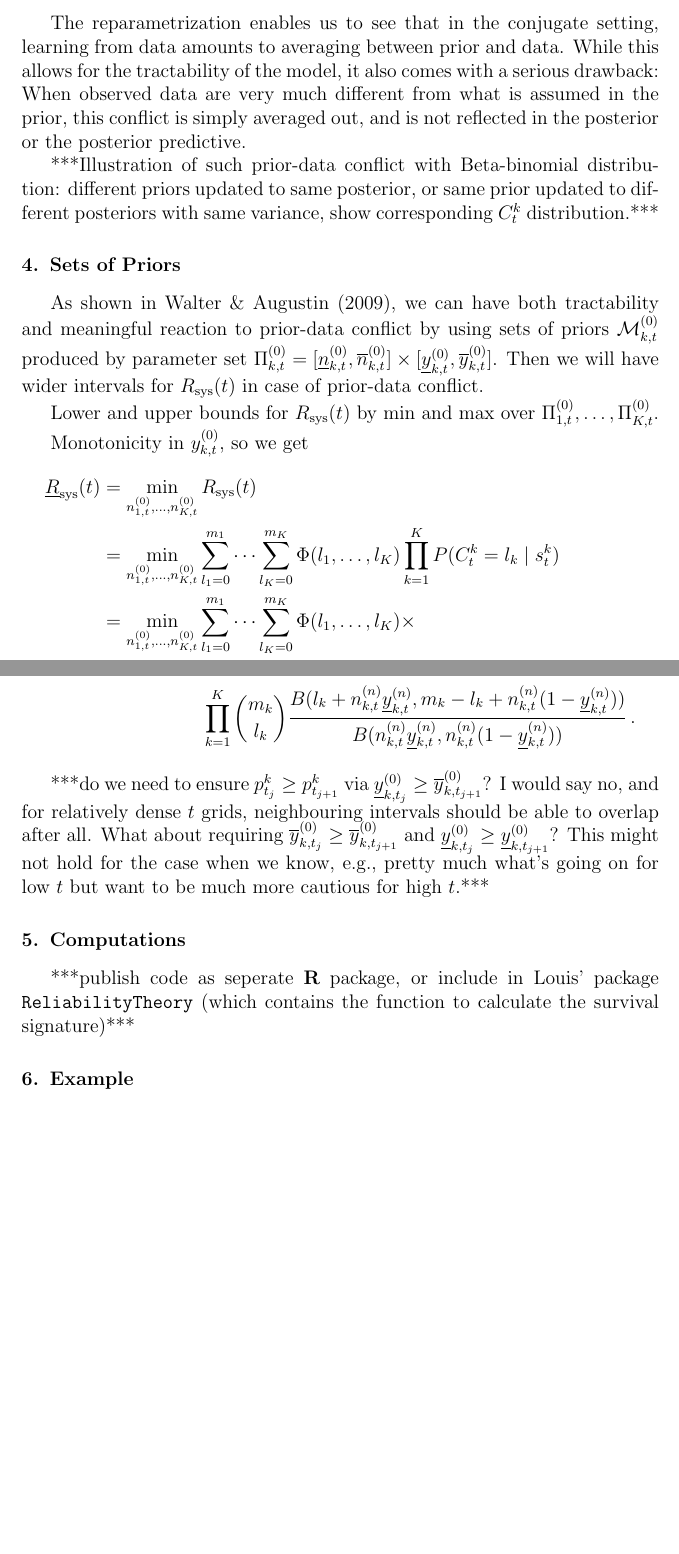
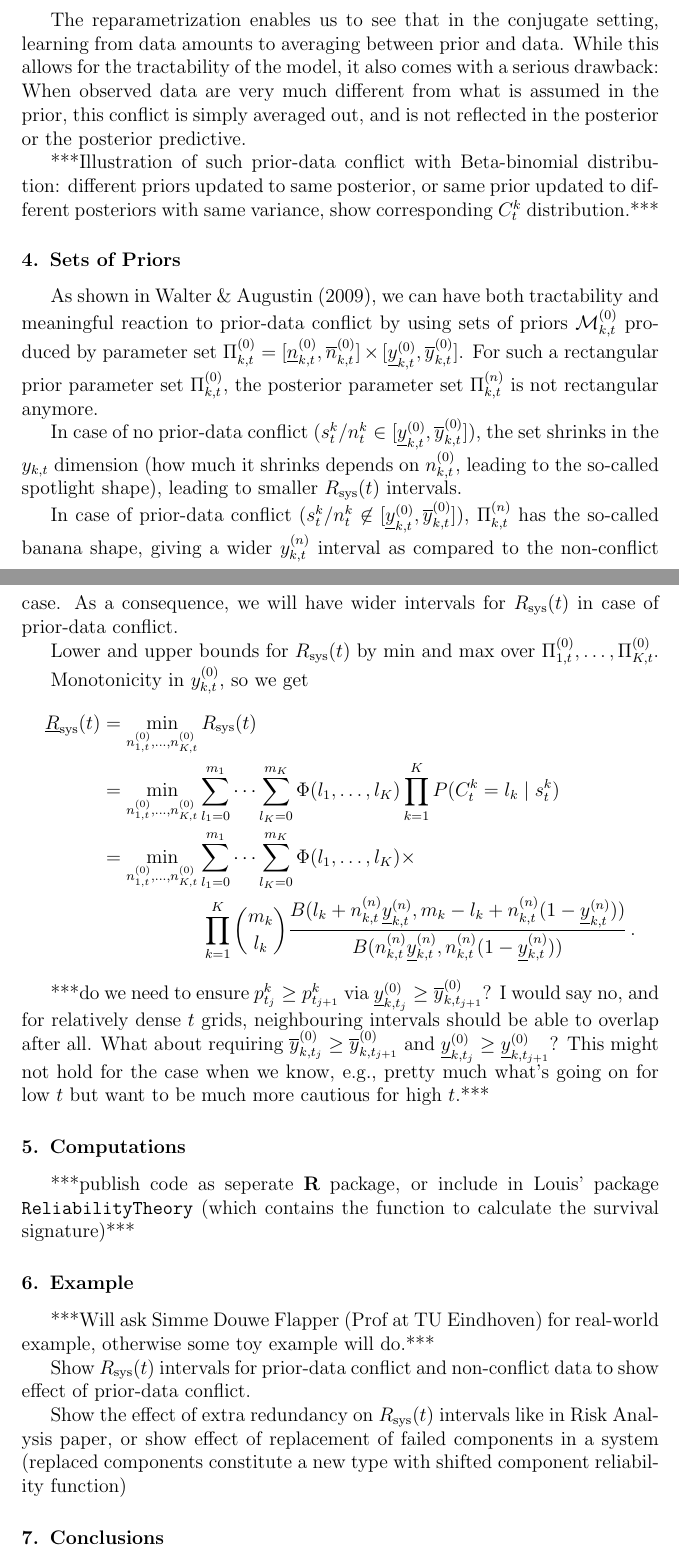
Before and after one commit to geeeero/ijar-npb, a LaTeX paper (ijar-npb-ms.tex, which reads nydefs.tex): two parts of pages 4 and 5 of 5, joined at a grey line, cut so that both start at the same text, the shorter picture padded with empty space. Compiled offline with pdfLaTeX.

Commit message:
some more stuff

```diff
--- a/ijar-npb-ms.tex
+++ b/ijar-npb-ms.tex
@@ -274,7 +278,18 @@ show corresponding $C^k_t$ distribution.***
 As shown in Walter \& Augustin (2009),
 we can have both tractability and meaningful reaction to prior-data conflict
 by using sets of priors $\MktZ$ produced by parameter set $\PktZ = [\nktzl, \nktzu] \times [\yktzl, \yktzu]$.
-Then we will have wider intervals for $\Rsys(t)$ in case of prior-data conflict.
+For such a rectangular prior parameter set $\PktZ$,
+the posterior parameter set $\PktN$ is not rectangular anymore.
+
+In case of no prior-data conflict ($s^k_t/n^k_t \in [\yktzl, \yktzu]$),
+the set shrinks in the $\ykt$ dimension
+(how much it shrinks depends on $\nktz$, leading to the so-called spotlight shape),
+leading to smaller $\Rsys(t)$ intervals.
+
+In case of prior-data conflict ($s^k_t/n^k_t \not\in [\yktzl, \yktzu]$),
+$\PktN$ has the so-called banana shape,
+giving a wider $\yktn$ interval as compared to the non-conflict case.
+As a consequence, we will have wider intervals for $\Rsys(t)$ in case of prior-data conflict.
 
 Lower and upper bounds for $\Rsys(t)$ by min and max over $\PZ_{1,t}, \ldots, \PZ_{K,t}$.
 
@@ -307,6 +322,16 @@ but want to be much more cautious for high $t$.***
 
 \section{Example}
 
+***Will ask Simme Douwe Flapper (Prof at TU Eindhoven) for real-world example,
+otherwise some toy example will do.***
+
+Show $\Rsys(t)$ intervals for prior-data conflict and non-conflict data
+to show effect of prior-data conflict.
+
+Show the effect of extra redundancy on $\Rsys(t)$ intervals like in Risk Analysis paper,
+or show effect of replacement of failed components in a system
+(replaced components constitute a new type with shifted component reliability function)
+
 
 \section{Conclusions}
 
--- a/nydefs.tex
+++ b/nydefs.tex
@@ -5,8 +5,13 @@
 \newcommand{\yfunl}[1]{\ul{y}^{({#1})}}
 \newcommand{\yfunu}[1]{\ol{y}^{({#1})}}
 
+\def\ykt{y_{k,t}}
+
 \def\ykz{y\uz_k}
 \def\ykn{y\un_k}
+
+\def\yktz{y\uz_{k,t}}
+\def\yktn{y\un_{k,t}}
 
 \def\yzl{\ul{y}\uz}
 \def\yzu{\ol{y}\uz}
@@ -36,6 +41,11 @@
 \def\nkz{n\uz_k}
 \def\nkn{n\un_k}
 \newcommand{\nkzfun}[1]{n\uz_{#1}}
+
+\def\nkt{n_{k,t}}
+
+\def\nktz{n\uz_{k,t}}
+\def\nktn{n\un_{k,t}}
 
 
 \def\nzl{\ul{n}\uz}
```
Also changed, not shown: ijar-npb-ms.tex (4 more changed lines).
